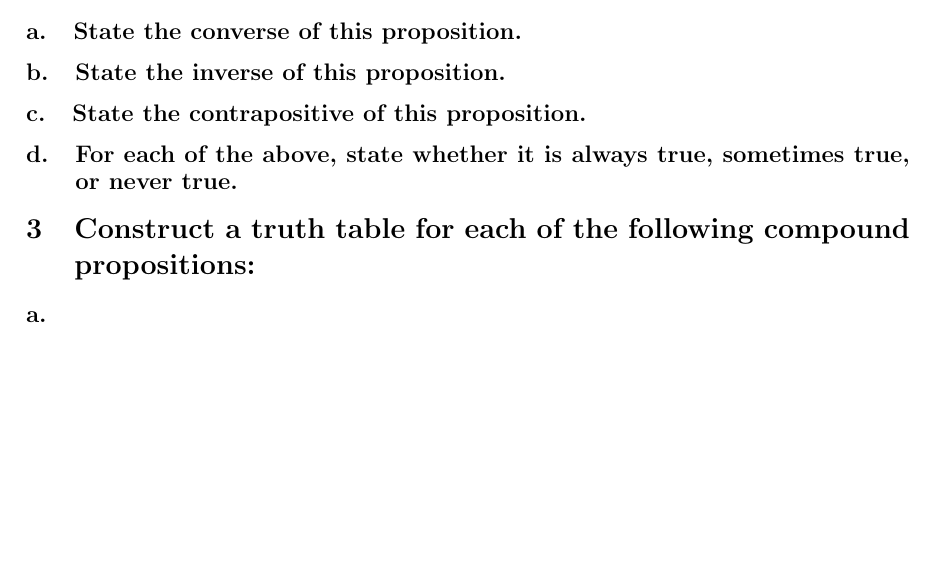
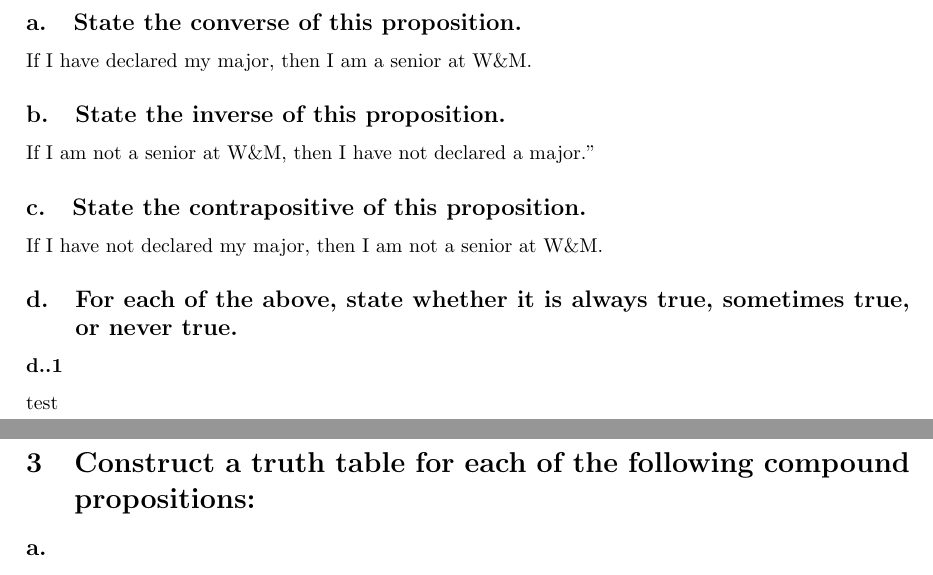
Before and after one commit to zachmshort/Discrete-Structures-CSCI-243-01, a LaTeX document (hw/1/1.tex): part of page 2 of 2 before the commit and two parts of pages 1 and 2 of 2 after it, the two joined at a grey line, cut so that both start at the same text, the shorter picture padded with empty space. Compiled offline with pdfLaTeX.

Commit message:
dont think i did two right but oh well

```diff
--- a/hw/1/1.tex
+++ b/hw/1/1.tex
@@ -24,10 +24,11 @@
     \subsection{You go sledding and wear mittens if and only if it is snowing.}$(g \land m) \leftrightarrow s$
 
 \section{Assume the proposition "If I am a senior at W\&M, then I have declared a major" is true.}
-    \subsection{State the converse of this proposition.}
-    \subsection{State the inverse of this proposition.}
-    \subsection{State the contrapositive of this proposition.}
+    \subsection{State the converse of this proposition.} If I have declared my major, then I am a senior at W\&M.
+    \subsection{State the inverse of this proposition.} If I am not a senior at W\&M, then I have not declared a major."
+    \subsection{State the contrapositive of this proposition.} If I have not declared my major, then I am not a senior at W\&M.
     \subsection{For each of the above, state whether it is always true, sometimes true, or never true.}
+    \subsubsection{}test
 
 \section{Construct a truth table for each of the following compound propositions:}
     \subsection{}
```
